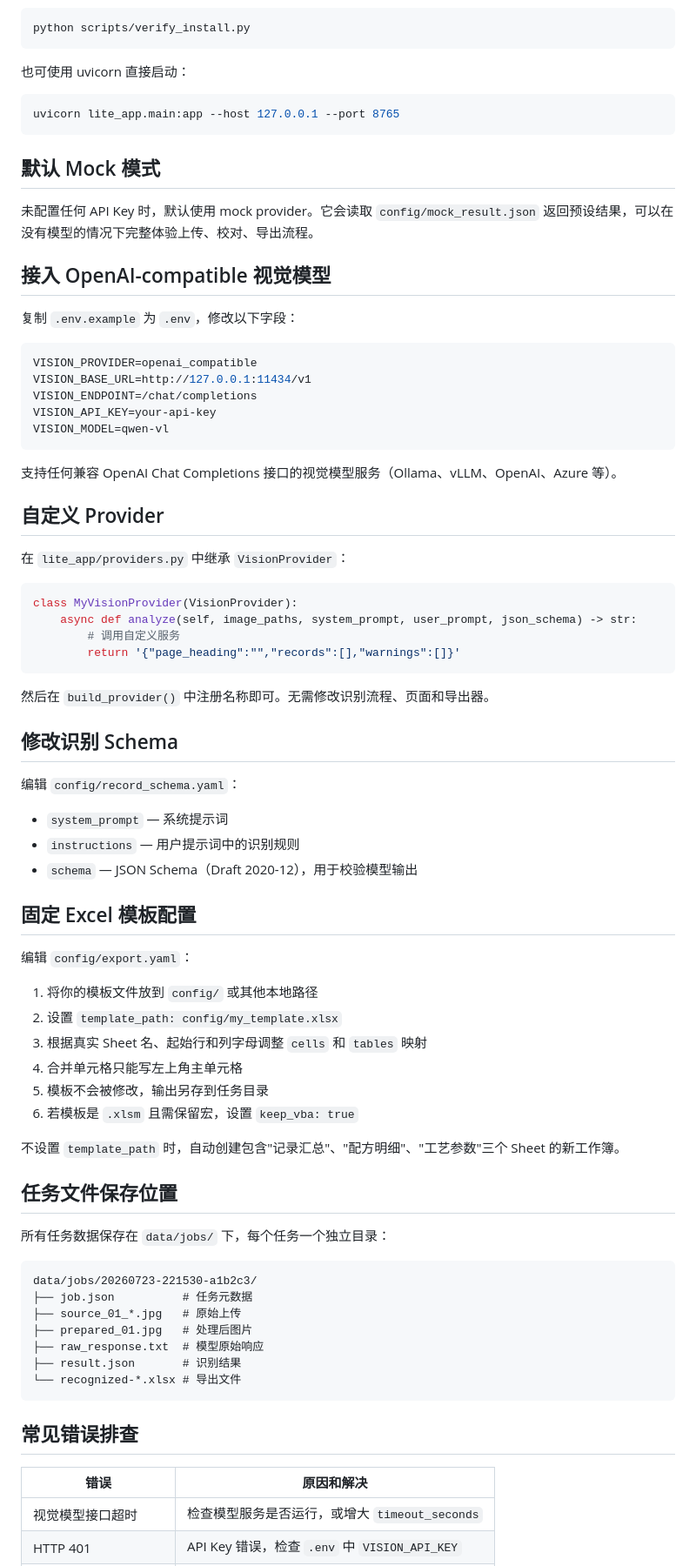
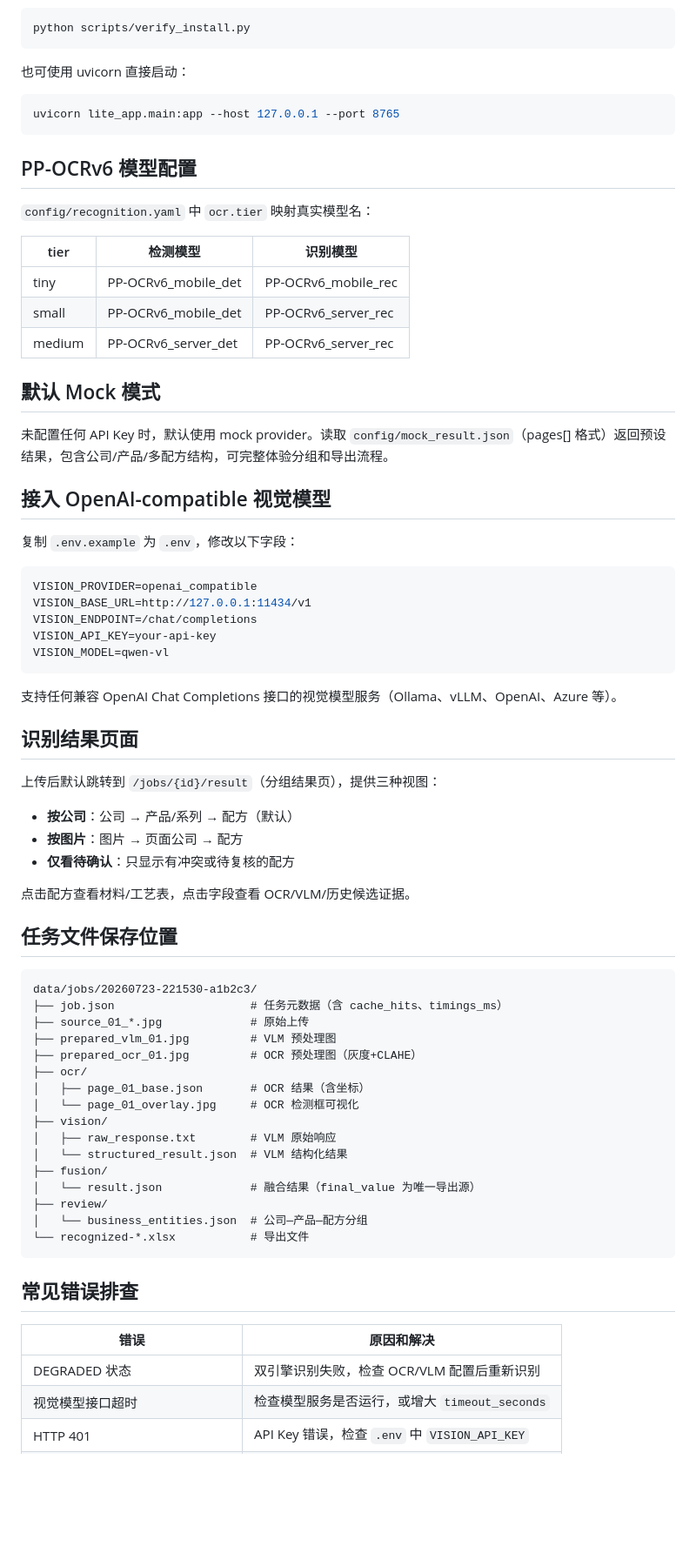
Before and after one commit to liumingyang-maker/daily-record-ocr-lite, a Markdown page: README.md, the part around one of its changes. Shown at 87% size. Drawn GitHub-style; blank space fills up the shorter version.

````diff
--- a/README.md
+++ b/README.md
@@ -78,9 +88,19 @@ python scripts/verify_install.py
 uvicorn lite_app.main:app --host 127.0.0.1 --port 8765
 ```
 
+## PP-OCRv6 模型配置
+
+`config/recognition.yaml` 中 `ocr.tier` 映射真实模型名：
+
+| tier | 检测模型 | 识别模型 |
+|------|---------|---------|
+| tiny | PP-OCRv6_mobile_det | PP-OCRv6_mobile_rec |
+| small | PP-OCRv6_mobile_det | PP-OCRv6_server_rec |
+| medium | PP-OCRv6_server_det | PP-OCRv6_server_rec |
+
 ## 默认 Mock 模式
 
-未配置任何 API Key 时，默认使用 mock provider。它会读取 `config/mock_result.json` 返回预设结果，可以在没有模型的情况下完整体验上传、校对、导出流程。
+未配置任何 API Key 时，默认使用 mock provider。读取 `config/mock_result.json`（pages[] 格式）返回预设结果，包含公司/产品/多配方结构，可完整体验分组和导出流程。
 
 ## 接入 OpenAI-compatible 视觉模型
 
@@ -96,58 +116,42 @@ VISION_MODEL=qwen-vl
 
 支持任何兼容 OpenAI Chat Completions 接口的视觉模型服务（Ollama、vLLM、OpenAI、Azure 等）。
 
-## 自定义 Provider
+## 识别结果页面
 
-在 `lite_app/providers.py` 中继承 `VisionProvider`：
+上传后默认跳转到 `/jobs/{id}/result`（分组结果页），提供三种视图：
 
-```python
-class MyVisionProvider(VisionProvider):
-    async def analyze(self, image_paths, system_prompt, user_prompt, json_schema) -> str:
-        # 调用自定义服务
-        return '{"page_heading":"","records":[],"warnings":[]}'
-```
+- **按公司**：公司 → 产品/系列 → 配方（默认）
+- **按图片**：图片 → 页面公司 → 配方
+- **仅看待确认**：只显示有冲突或待复核的配方
 
-然后在 `build_provider()` 中注册名称即可。无需修改识别流程、页面和导出器。
-
-## 修改识别 Schema
-
-编辑 `config/record_schema.yaml`：
-
-- `system_prompt` — 系统提示词
-- `instructions` — 用户提示词中的识别规则
-- `schema` — JSON Schema（Draft 2020-12），用于校验模型输出
-
-## 固定 Excel 模板配置
-
-编辑 `config/export.yaml`：
-
-1. 将你的模板文件放到 `config/` 或其他本地路径
-2. 设置 `template_path: config/my_template.xlsx`
-3. 根据真实 Sheet 名、起始行和列字母调整 `cells` 和 `tables` 映射
-4. 合并单元格只能写左上角主单元格
-5. 模板不会被修改，输出另存到任务目录
-6. 若模板是 `.xlsm` 且需保留宏，设置 `keep_vba: true`
-
-不设置 `template_path` 时，自动创建包含"记录汇总"、"配方明细"、"工艺参数"三个 Sheet 的新工作簿。
+点击配方查看材料/工艺表，点击字段查看 OCR/VLM/历史候选证据。
 
 ## 任务文件保存位置
 
-所有任务数据保存在 `data/jobs/` 下，每个任务一个独立目录：
-
 ```
 data/jobs/20260723-221530-a1b2c3/
-├── job.json          # 任务元数据
-├── source_01_*.jpg   # 原始上传
-├── prepared_01.jpg   # 处理后图片
-├── raw_response.txt  # 模型原始响应
-├── result.json       # 识别结果
-└── recognized-*.xlsx # 导出文件
+├── job.json                    # 任务元数据（含 cache_hits、timings_ms）
+├── source_01_*.jpg             # 原始上传
+├── prepared_vlm_01.jpg         # VLM 预处理图
+├── prepared_ocr_01.jpg         # OCR 预处理图（灰度+CLAHE）
+├── ocr/
+│   ├── page_01_base.json       # OCR 结果（含坐标）
+│   └── page_01_overlay.jpg     # OCR 检测框可视化
+├── vision/
+│   ├── raw_response.txt        # VLM 原始响应
+│   └── structured_result.json  # VLM 结构化结果
+├── fusion/
+│   └── result.json             # 融合结果（final_value 为唯一导出源）
+├── review/
+│   └── business_entities.json  # 公司—产品—配方分组
+└── recognized-*.xlsx           # 导出文件
 ```
 
 ## 常见错误排查
 
 | 错误 | 原因和解决 |
 |------|-----------|
+| DEGRADED 状态 | 双引擎识别失败，检查 OCR/VLM 配置后重新识别 |
 | 视觉模型接口超时 | 检查模型服务是否运行，或增大 `timeout_seconds` |
 | HTTP 401 | API Key 错误，检查 `.env` 中 `VISION_API_KEY` |
 | 无法连接视觉模型服务 | 检查 `VISION_BASE_URL` 地址是否正确 |
````
Also changed, not shown: other parts of README.md (+34 -18 lines).
